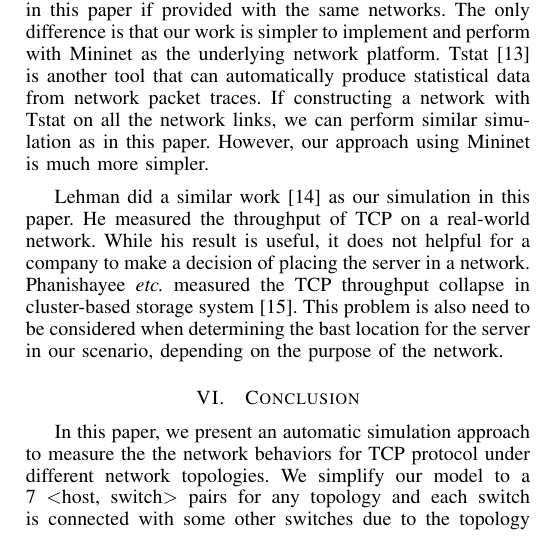
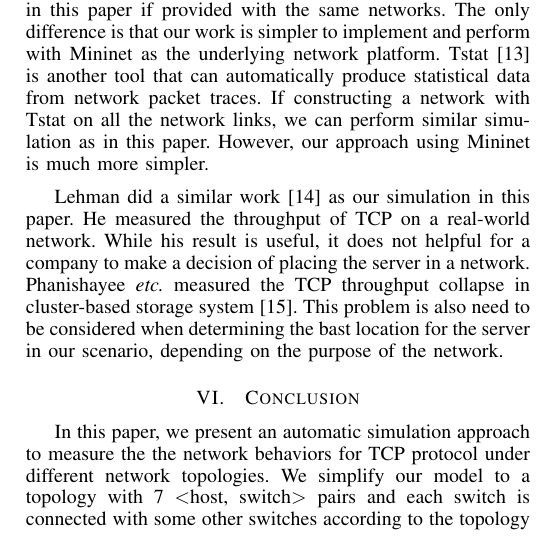
Before and after one commit to hjjandy/536final, a LaTeX paper (report.tex, which reads conclusion.tex): part of one column of page 5 of 5, cut so that both start at the same text. Compiled offline with pdfLaTeX.

Commit message:
minor change

```diff
--- a/conclusion.tex
+++ b/conclusion.tex
@@ -2,8 +2,8 @@
 
 In this paper, we present an automatic simulation approach to measure the
 the network behaviors for TCP protocol under different network topologies.
-We simplify our model to a 7 $<$host, switch$>$ pairs for any topology and
-each switch is connected with some other switches due to the topology definition.
+We simplify our model to a topology with 7 $<$host, switch$>$ pairs and
+each switch is connected with some other switches according to the topology definition.
 All data transmission goes through at least two switches from the sender
 host to the receiver host.
 
```
